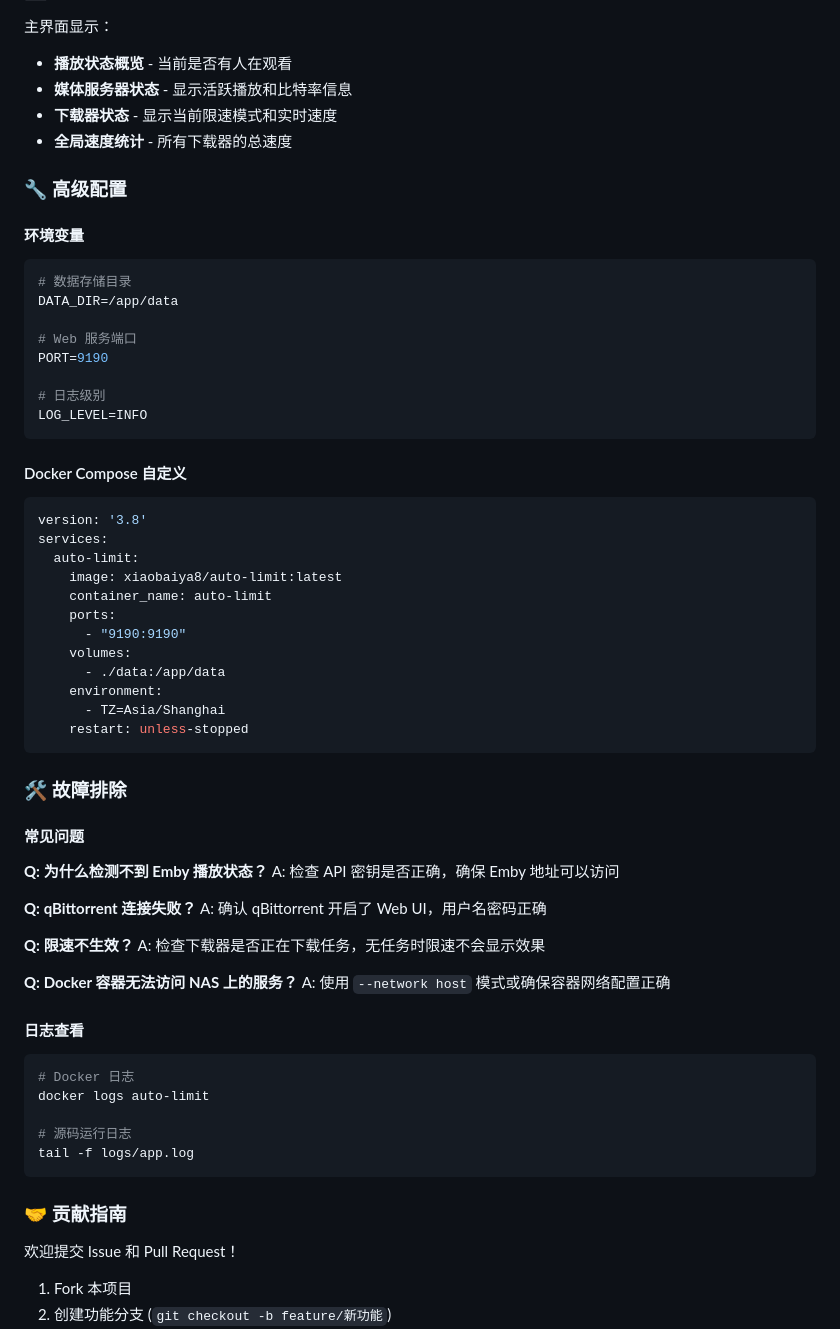
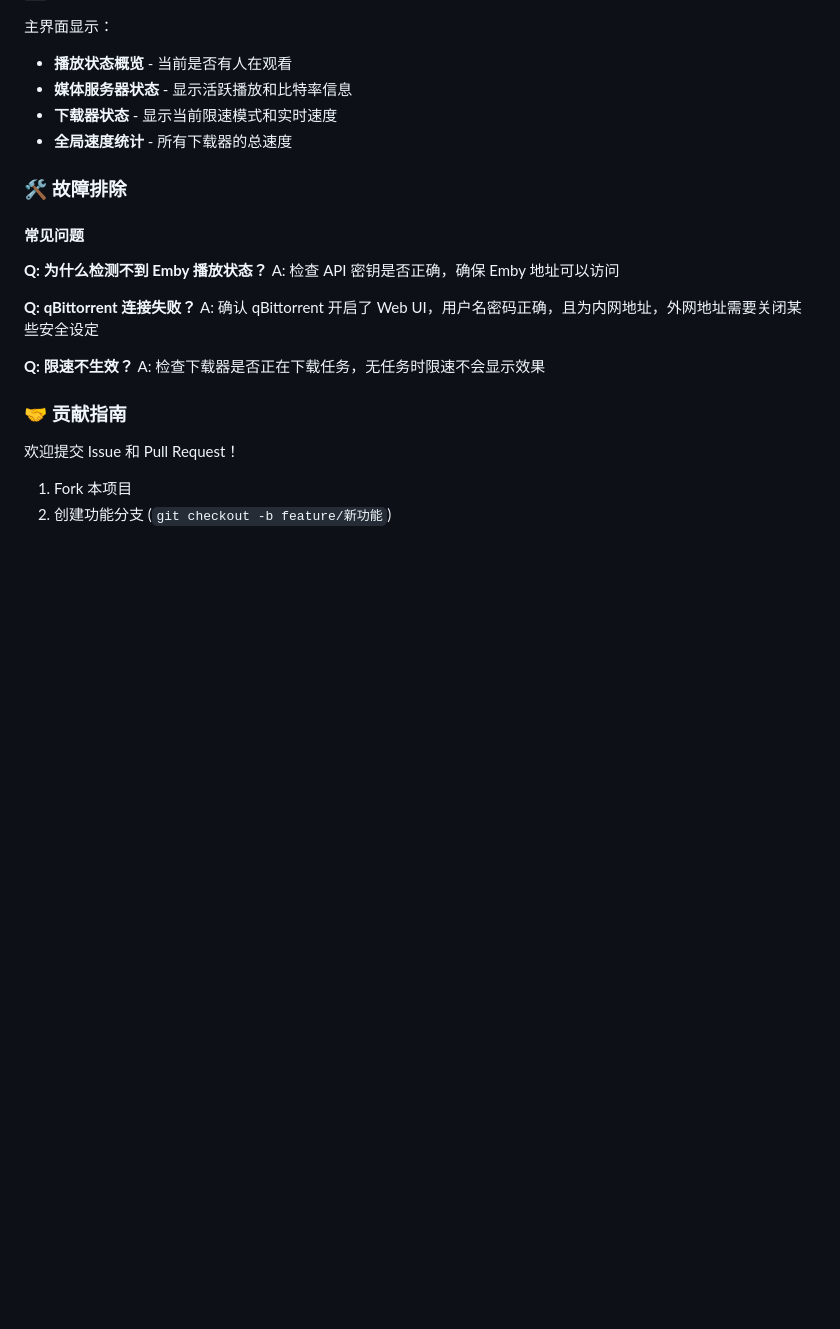
Before and after one commit to xiaobaiya8/Auto-Limit, a Markdown page: README.md, the part around one of its changes. GitHub-like rendering; blank space fills up the shorter version.

````diff
--- a/README.md
+++ b/README.md
@@ -116,38 +135,6 @@ python run.py
 - **下载器状态** - 显示当前限速模式和实时速度
 - **全局速度统计** - 所有下载器的总速度
 
-### 🔧 高级配置
-
-#### 环境变量
-
-```bash
-# 数据存储目录
-DATA_DIR=/app/data
-
-# Web 服务端口
-PORT=9190
-
-# 日志级别
-LOG_LEVEL=INFO
-```
-
-#### Docker Compose 自定义
-
-```yaml
-version: '3.8'
-services:
-  auto-limit:
-    image: xiaobaiya8/auto-limit:latest
-    container_name: auto-limit
-    ports:
-      - "9190:9190"
-    volumes:
-      - ./data:/app/data
-    environment:
-      - TZ=Asia/Shanghai
-    restart: unless-stopped
-```
-
 ### 🛠️ 故障排除
 
 #### 常见问题
@@ -156,23 +143,11 @@ services:
 A: 检查 API 密钥是否正确，确保 Emby 地址可以访问
 
 **Q: qBittorrent 连接失败？**
-A: 确认 qBittorrent 开启了 Web UI，用户名密码正确
+A: 确认 qBittorrent 开启了 Web UI，用户名密码正确，且为内网地址，外网地址需要关闭某些安全设定
 
 **Q: 限速不生效？**
 A: 检查下载器是否正在下载任务，无任务时限速不会显示效果
 
-**Q: Docker 容器无法访问 NAS 上的服务？**
-A: 使用 `--network host` 模式或确保容器网络配置正确
-
-#### 日志查看
-
-```bash
-# Docker 日志
-docker logs auto-limit
-
-# 源码运行日志
-tail -f logs/app.log
-```
 
 ### 🤝 贡献指南
 
````
Also changed, not shown: other parts of README.md (+74 -79 lines).
